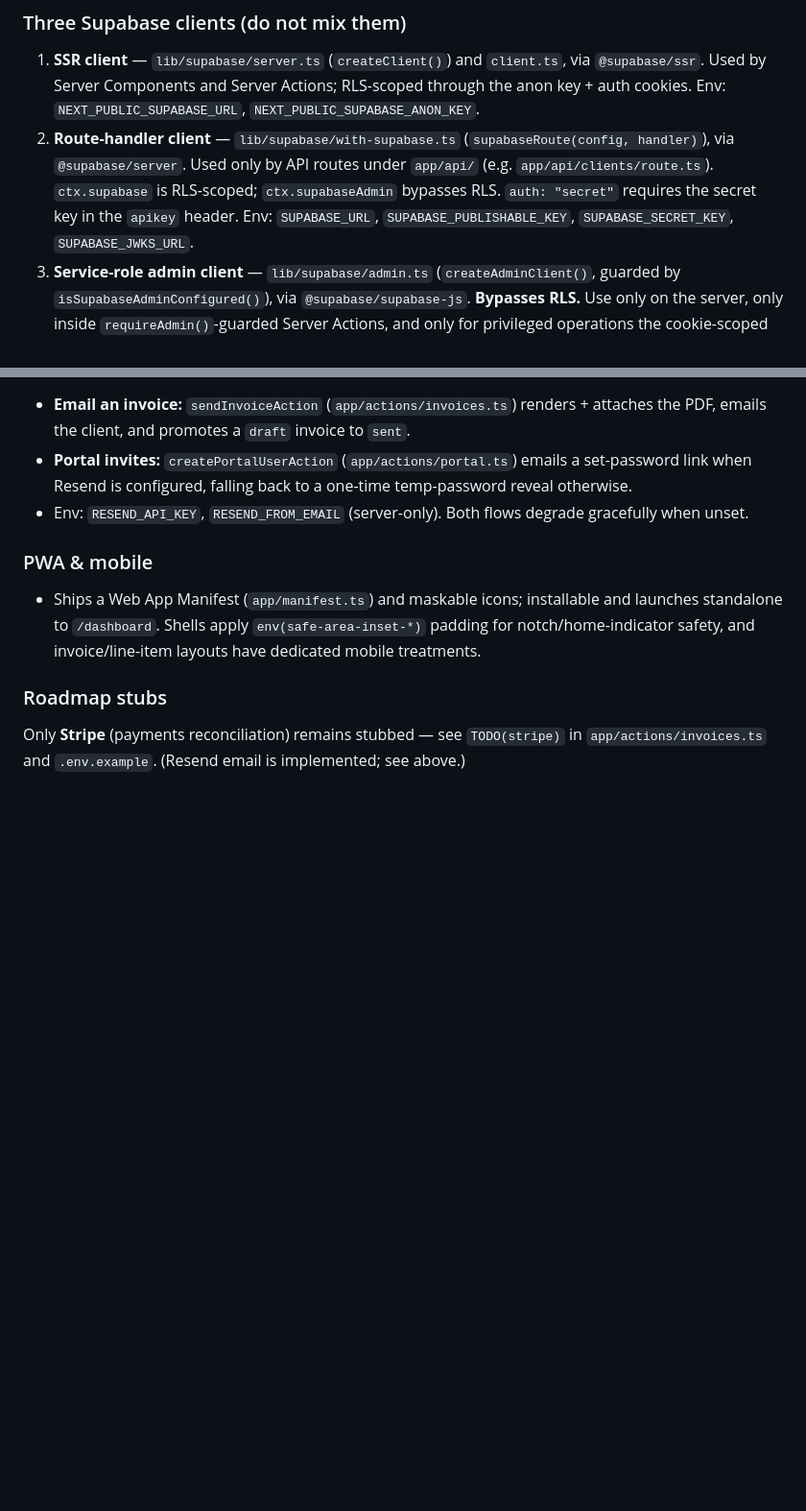
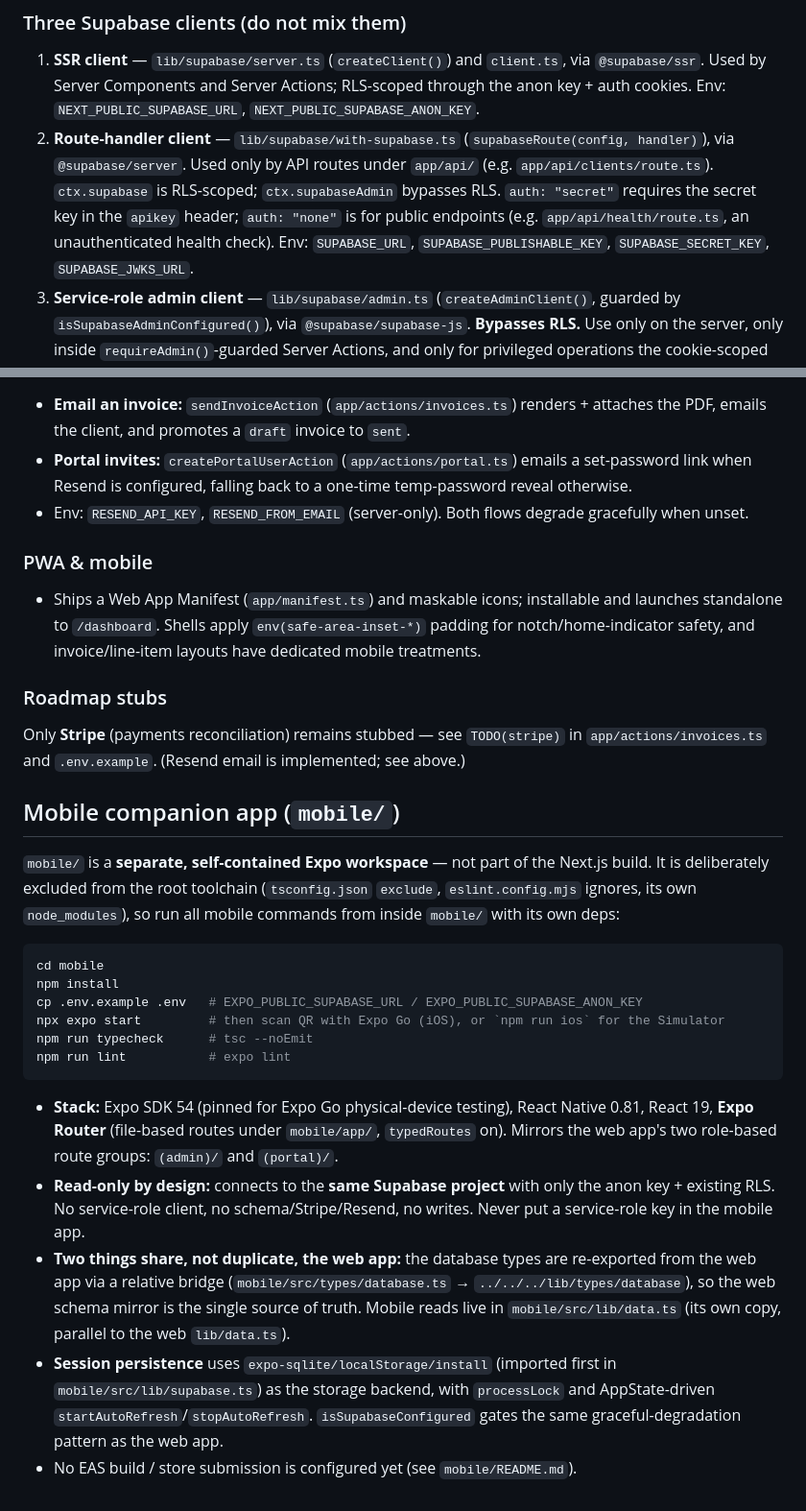
Before and after one commit to tdstudioshq/td-invoice-app, a Markdown page: CLAUDE.md, 2 parts joined by grey strips. Shown at 96% size. Drawn GitHub-style; blank space fills up the shorter version.

````diff
--- a/CLAUDE.md
+++ b/CLAUDE.md
@@ -47,7 +47,7 @@ A Supabase-backed invoicing app: clients, auto-numbered invoices with line items
 ### Three Supabase clients (do not mix them)
 
 1. **SSR client** — `lib/supabase/server.ts` (`createClient()`) and `client.ts`, via `@supabase/ssr`. Used by Server Components and Server Actions; RLS-scoped through the anon key + auth cookies. Env: `NEXT_PUBLIC_SUPABASE_URL`, `NEXT_PUBLIC_SUPABASE_ANON_KEY`.
-2. **Route-handler client** — `lib/supabase/with-supabase.ts` (`supabaseRoute(config, handler)`), via `@supabase/server`. Used only by API routes under `app/api/` (e.g. `app/api/clients/route.ts`). `ctx.supabase` is RLS-scoped; `ctx.supabaseAdmin` bypasses RLS. `auth: "secret"` requires the secret key in the `apikey` header. Env: `SUPABASE_URL`, `SUPABASE_PUBLISHABLE_KEY`, `SUPABASE_SECRET_KEY`, `SUPABASE_JWKS_URL`.
+2. **Route-handler client** — `lib/supabase/with-supabase.ts` (`supabaseRoute(config, handler)`), via `@supabase/server`. Used only by API routes under `app/api/` (e.g. `app/api/clients/route.ts`). `ctx.supabase` is RLS-scoped; `ctx.supabaseAdmin` bypasses RLS. `auth: "secret"` requires the secret key in the `apikey` header; `auth: "none"` is for public endpoints (e.g. `app/api/health/route.ts`, an unauthenticated health check). Env: `SUPABASE_URL`, `SUPABASE_PUBLISHABLE_KEY`, `SUPABASE_SECRET_KEY`, `SUPABASE_JWKS_URL`.
 3. **Service-role admin client** — `lib/supabase/admin.ts` (`createAdminClient()`, guarded by `isSupabaseAdminConfigured()`), via `@supabase/supabase-js`. **Bypasses RLS.** Use only on the server, only inside `requireAdmin()`-guarded Server Actions, and only for privileged operations the cookie-scoped client can't do (currently creating client-portal auth users via `auth.admin.createUser`). Never import it into a Client Component or return its results unfiltered. Env: `SUPABASE_URL`, `SUPABASE_SECRET_KEY`.
 
 ### Auth & roles
@@ -94,3 +94,22 @@ Transactional email is sent via **Resend** (`lib/email/`: `client.ts` exposes `g
 ### Roadmap stubs
 
 Only **Stripe** (payments reconciliation) remains stubbed — see `TODO(stripe)` in `app/actions/invoices.ts` and `.env.example`. (Resend email is implemented; see above.)
+
+## Mobile companion app (`mobile/`)
+
+`mobile/` is a **separate, self-contained Expo workspace** — not part of the Next.js build. It is deliberately excluded from the root toolchain (`tsconfig.json` `exclude`, `eslint.config.mjs` ignores, its own `node_modules`), so run all mobile commands from inside `mobile/` with its own deps:
+
+```bash
+cd mobile
+npm install
+cp .env.example .env   # EXPO_PUBLIC_SUPABASE_URL / EXPO_PUBLIC_SUPABASE_ANON_KEY
+npx expo start         # then scan QR with Expo Go (iOS), or `npm run ios` for the Simulator
+npm run typecheck      # tsc --noEmit
+npm run lint           # expo lint
+```
+
+- **Stack:** Expo SDK 54 (pinned for Expo Go physical-device testing), React Native 0.81, React 19, **Expo Router** (file-based routes under `mobile/app/`, `typedRoutes` on). Mirrors the web app's two role-based route groups: `(admin)/` and `(portal)/`.
+- **Read-only by design:** connects to the **same Supabase project** with only the anon key + existing RLS. No service-role client, no schema/Stripe/Resend, no writes. Never put a service-role key in the mobile app.
+- **Two things share, not duplicate, the web app:** the database types are re-exported from the web app via a relative bridge (`mobile/src/types/database.ts` → `../../../lib/types/database`), so the web schema mirror is the single source of truth. Mobile reads live in `mobile/src/lib/data.ts` (its own copy, parallel to the web `lib/data.ts`).
+- **Session persistence** uses `expo-sqlite/localStorage/install` (imported first in `mobile/src/lib/supabase.ts`) as the storage backend, with `processLock` and AppState-driven `startAutoRefresh`/`stopAutoRefresh`. `isSupabaseConfigured` gates the same graceful-degradation pattern as the web app.
+- No EAS build / store submission is configured yet (see `mobile/README.md`).
````
